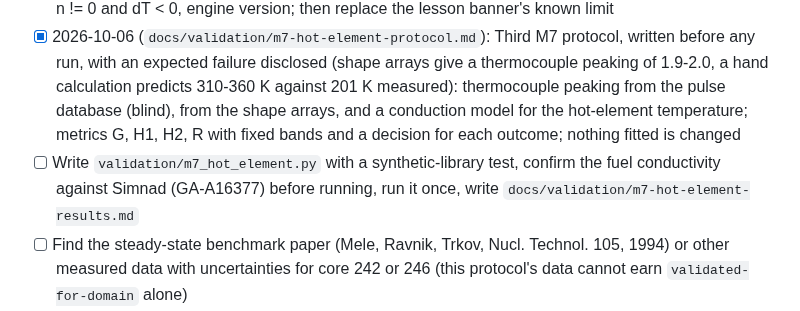
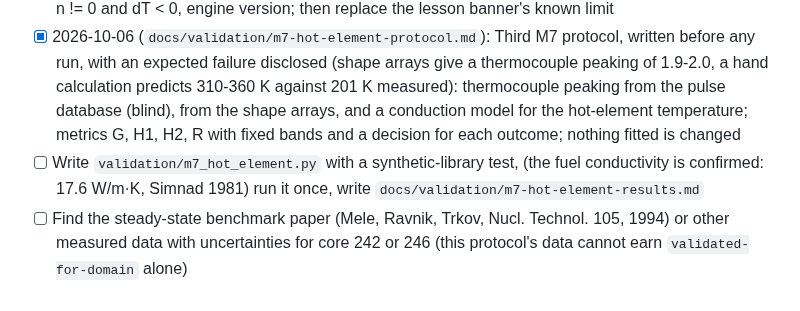
Before and after one commit to bluetyde/raft, a Markdown page: TODO.md, the part around the change. Drawn GitHub-style.

```diff
--- a/TODO.md
+++ b/TODO.md
@@ -154,7 +154,7 @@ ROS3P and golden vectors done since; M1 GO on 2026-09-27.
 - [x] 2026-10-06 (`docs/validation/m7-heat-transfer-results.md`, `validation/m7_heat_transfer.py`): Ran the heat transfer protocol once. **A power law `hA = h0 (dT/100 K)^n` meets the adoption rule for both OpenMC cores**: fitted on states 3 and 7, it predicts the held-out defect within 4 % and the fuel-temperature shape to 0.03-0.05 (constant `hA`: 0.11); n = 0.22-0.27 (natural convection) came out unprompted; h0 about 1270-1390 W/K. Weak points: the peaking factor is only 1.15-1.25, and the 2.9 kW state overshoots (33-37 against 20.6 pcm). Library status stays `experimental`
 - [ ] Library-format change for the heat transfer law (`thermal.hA` as a scalar or `{h0, n, dTRef}`): format doc, validators (Python and TS), both engines, exporter, the two OpenMC libraries, golden vectors for n != 0 and dT < 0, engine version; then replace the lesson banner's known limit
 - [x] 2026-10-06 (`docs/validation/m7-hot-element-protocol.md`): Third M7 protocol, written before any run, with an expected failure disclosed (shape arrays give a thermocouple peaking of 1.9-2.0, a hand calculation predicts 310-360 K against 201 K measured): thermocouple peaking from the pulse database (blind), from the shape arrays, and a conduction model for the hot-element temperature; metrics G, H1, H2, R with fixed bands and a decision for each outcome; nothing fitted is changed
-- [ ] Write `validation/m7_hot_element.py` with a synthetic-library test, confirm the fuel conductivity against Simnad (GA-A16377) before running, run it once, write `docs/validation/m7-hot-element-results.md`
+- [ ] Write `validation/m7_hot_element.py` with a synthetic-library test, (the fuel conductivity is confirmed: 17.6 W/m·K, Simnad 1981) run it once, write `docs/validation/m7-hot-element-results.md`
 - [ ] Find the steady-state benchmark paper (Mele, Ravnik, Trkov, Nucl. Technol. 105, 1994) or other measured data with uncertainties for core 242 or 246 (this protocol's data cannot earn `validated-for-domain` alone)
 - [ ] Compare against measured data from a real TRIGA
 - [ ] **[codex]** Codex review of the milestone's merged diff before closing it (`codex-review` skill; pick the auditor that fits; log it as pending if the quota is out)
```
Also changed, not shown: docs/validation/m7-hot-element-protocol.md (+3 -1 lines).
